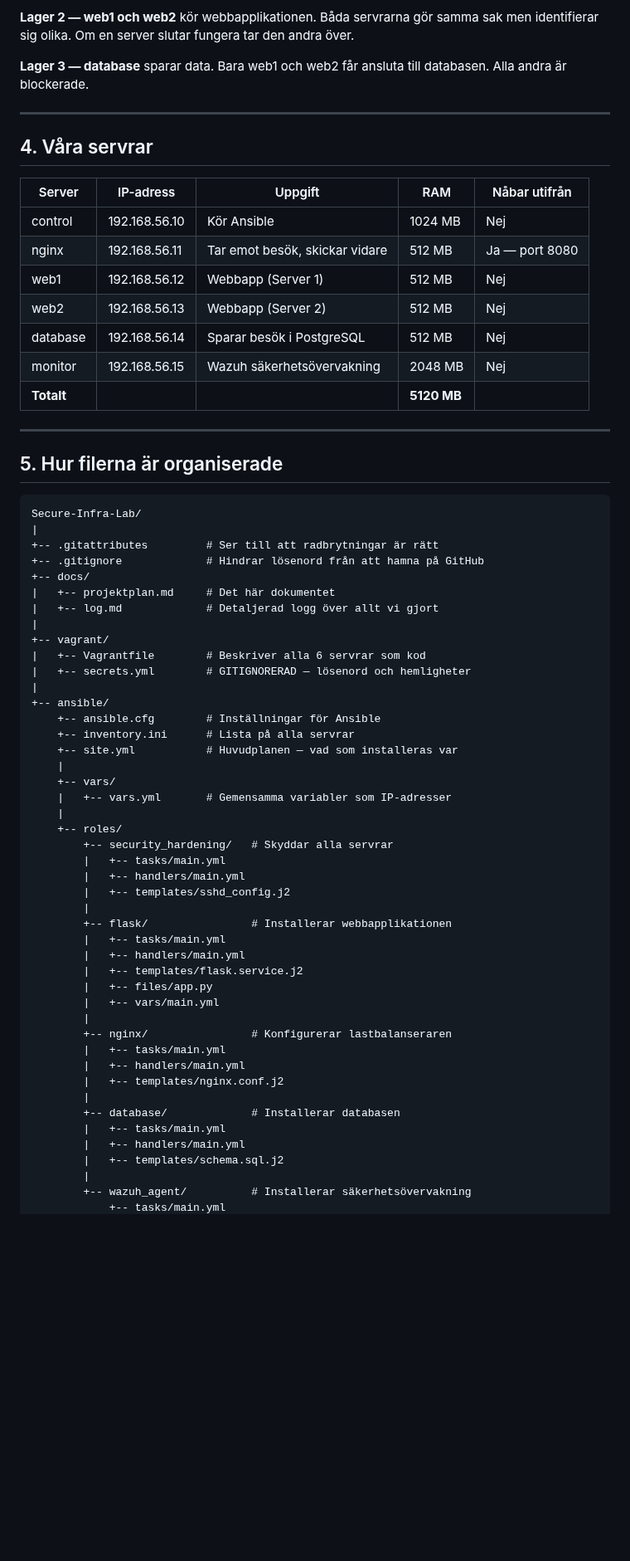
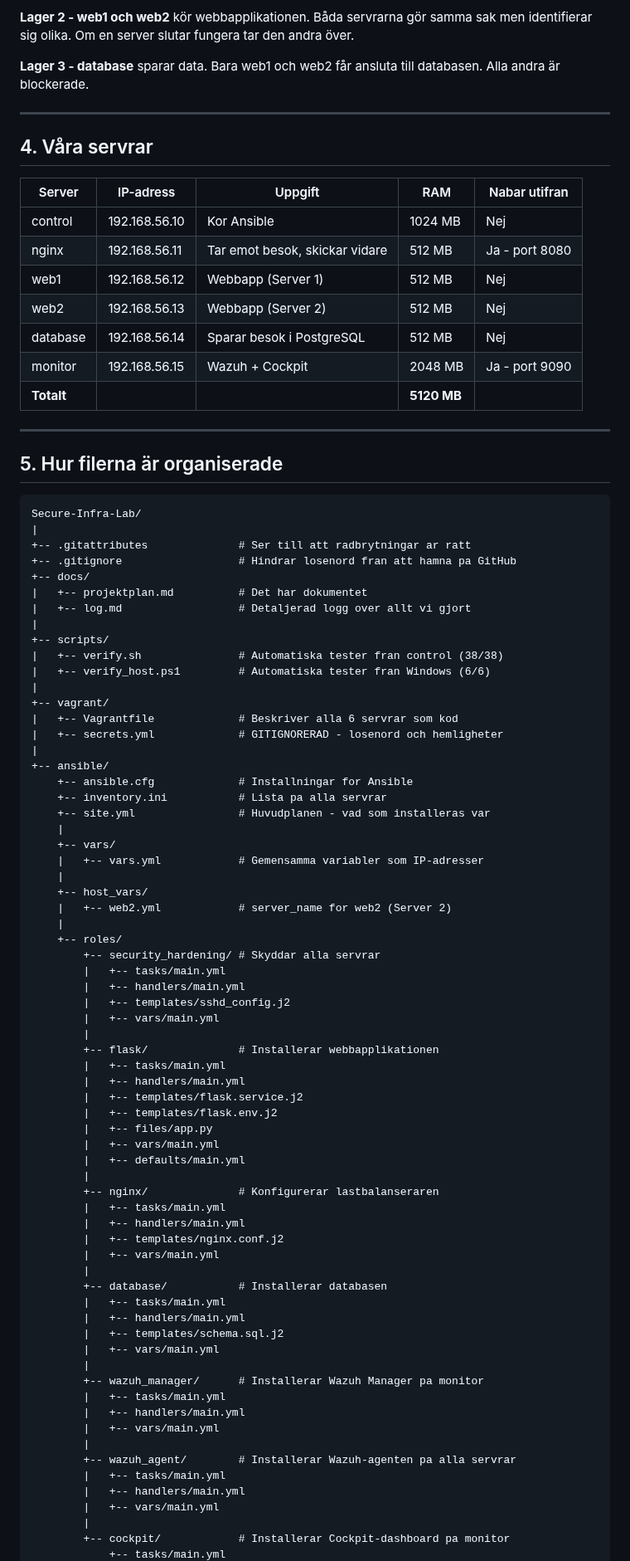
Before and after one commit to SSM-debug/Secure-Infra-Lab, a Markdown page: docs/projektplan.md, the part around one of its changes. Shown at 83% size. Drawn GitHub-style; blank space fills up the shorter version.

````diff
--- a/docs/projektplan.md
+++ b/docs/projektplan.md
@@ -125,10 +122,10 @@ Din dator (Windows)
 Det är den enda servern som syns från omvärlden.
 
-**Lager 2 — web1 och web2** kör webbapplikationen.
+**Lager 2 - web1 och web2** kör webbapplikationen.
 Båda servrarna gör samma sak men identifierar sig
 olika. Om en server slutar fungera tar den andra över.
 
-**Lager 3 — database** sparar data. Bara web1 och
+**Lager 3 - database** sparar data. Bara web1 och
 web2 får ansluta till databasen. Alla andra är
 blockerade.
 
@@ -136,14 +133,14 @@ blockerade.
 
 ## 4. Våra servrar
 
-| Server | IP-adress | Uppgift | RAM | Nåbar utifrån |
+| Server | IP-adress | Uppgift | RAM | Nabar utifran |
 |--------|-----------|---------|-----|---------------|
-| control | 192.168.56.10 | Kör Ansible | 1024 MB | Nej |
-| nginx | 192.168.56.11 | Tar emot besök, skickar vidare | 512 MB | Ja — port 8080 |
+| control | 192.168.56.10 | Kor Ansible | 1024 MB | Nej |
+| nginx | 192.168.56.11 | Tar emot besok, skickar vidare | 512 MB | Ja - port 8080 |
 | web1 | 192.168.56.12 | Webbapp (Server 1) | 512 MB | Nej |
 | web2 | 192.168.56.13 | Webbapp (Server 2) | 512 MB | Nej |
-| database | 192.168.56.14 | Sparar besök i PostgreSQL | 512 MB | Nej |
-| monitor | 192.168.56.15 | Wazuh säkerhetsövervakning | 2048 MB | Nej |
+| database | 192.168.56.14 | Sparar besok i PostgreSQL | 512 MB | Nej |
+| monitor | 192.168.56.15 | Wazuh + Cockpit | 2048 MB | Ja - port 9090 |
 | **Totalt** | | | **5120 MB** | |
 
 ---
@@ -153,46 +150,68 @@ blockerade.
 ```
 Secure-Infra-Lab/
 |
-+-- .gitattributes         # Ser till att radbrytningar är rätt
-+-- .gitignore             # Hindrar lösenord från att hamna på GitHub
++-- .gitattributes              # Ser till att radbrytningar ar ratt
++-- .gitignore                  # Hindrar losenord fran att hamna pa GitHub
 +-- docs/
-|   +-- projektplan.md     # Det här dokumentet
-|   +-- log.md             # Detaljerad logg över allt vi gjort
+|   +-- projektplan.md          # Det har dokumentet
+|   +-- log.md                  # Detaljerad logg over allt vi gjort
+|
++-- scripts/
+|   +-- verify.sh               # Automatiska tester fran control (38/38)
+|   +-- verify_host.ps1         # Automatiska tester fran Windows (6/6)
 |
 +-- vagrant/
-|   +-- Vagrantfile        # Beskriver alla 6 servrar som kod
-|   +-- secrets.yml        # GITIGNORERAD — lösenord och hemligheter
+|   +-- Vagrantfile             # Beskriver alla 6 servrar som kod
+|   +-- secrets.yml             # GITIGNORERAD - losenord och hemligheter
 |
 +-- ansible/
-    +-- ansible.cfg        # Inställningar för Ansible
-    +-- inventory.ini      # Lista på alla servrar
-    +-- site.yml           # Huvudplanen — vad som installeras var
+    +-- ansible.cfg             # Installningar for Ansible
+    +-- inventory.ini           # Lista pa alla servrar
+    +-- site.yml                # Huvudplanen - vad som installeras var
     |
     +-- vars/
-    |   +-- vars.yml       # Gemensamma variabler som IP-adresser
+    |   +-- vars.yml            # Gemensamma variabler som IP-adresser
+    |
+    +-- host_vars/
+    |   +-- web2.yml            # server_name for web2 (Server 2)
     |
     +-- roles/
-        +-- security_hardening/   # Skyddar alla servrar
+        +-- security_hardening/ # Skyddar alla servrar
         |   +-- tasks/main.yml
         |   +-- handlers/main.yml
         |   +-- templates/sshd_config.j2
+        |   +-- vars/main.yml
         |
-        +-- flask/                # Installerar webbapplikationen
+        +-- flask/              # Installerar webbapplikationen
         |   +-- tasks/main.yml
         |   +-- handlers/main.yml
         |   +-- templates/flask.service.j2
+        |   +-- templates/flask.env.j2
         |   +-- files/app.py
         |   +-- vars/main.yml
+        |   +-- defaults/main.yml
         |
-        +-- nginx/                # Konfigurerar lastbalanseraren
+        +-- nginx/              # Konfigurerar lastbalanseraren
         |   +-- tasks/main.yml
         |   +-- handlers/main.yml
         |   +-- templates/nginx.conf.j2
+        |   +-- vars/main.yml
         |
-        +-- database/             # Installerar databasen
+        +-- database/           # Installerar databasen
         |   +-- tasks/main.yml
         |   +-- handlers/main.yml
         |   +-- templates/schema.sql.j2
+        |   +-- vars/main.yml
         |
-        +-- wazuh_agent/          # Installerar säkerhetsövervakning
+        +-- wazuh_manager/      # Installerar Wazuh Manager pa monitor
+        |   +-- tasks/main.yml
+        |   +-- handlers/main.yml
+        |   +-- vars/main.yml
+        |
+        +-- wazuh_agent/        # Installerar Wazuh-agenten pa alla servrar
+        |   +-- tasks/main.yml
+        |   +-- handlers/main.yml
+        |   +-- vars/main.yml
+        |
+        +-- cockpit/            # Installerar Cockpit-dashboard pa monitor
             +-- tasks/main.yml
````
Also changed, not shown: other parts of docs/projektplan.md (+125 -103 lines).
